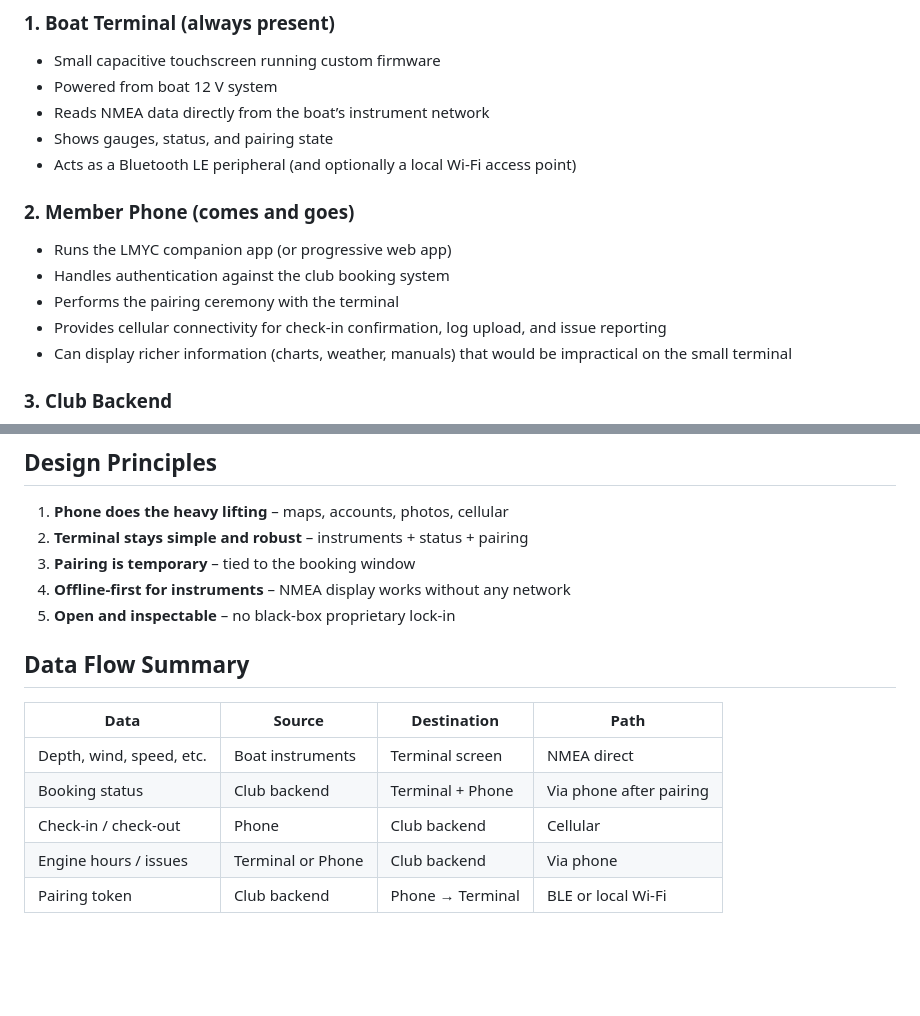
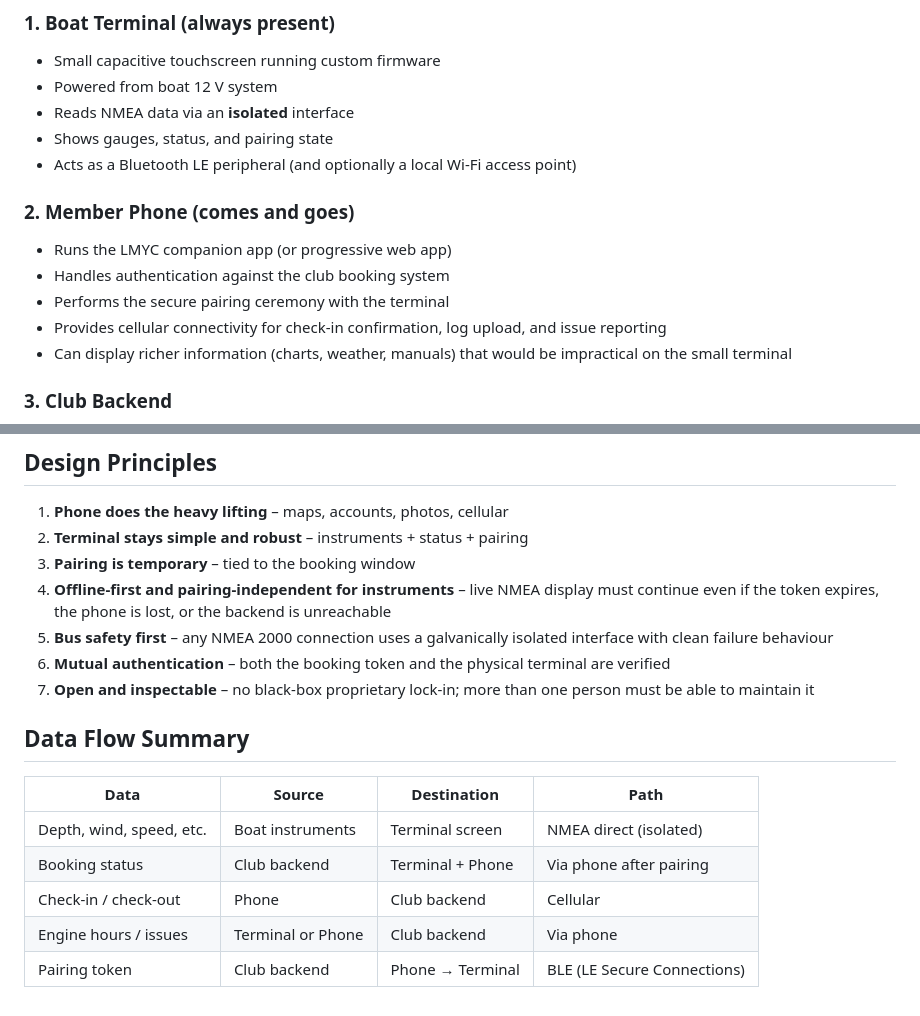
Before and after one commit to l-m-y-c/boat-terminal, a Markdown page: docs/03-system-architecture.md, 2 parts joined by grey strips. Rendered like a GitHub page; blank space fills up the shorter version.

Commit message:
Strengthen architecture principles with safety and independence requirements

```diff
--- a/docs/03-system-architecture.md
+++ b/docs/03-system-architecture.md
@@ -27,7 +27,7 @@
 
 - Small capacitive touchscreen running custom firmware
 - Powered from boat 12 V system
-- Reads NMEA data directly from the boat’s instrument network
+- Reads NMEA data via an **isolated** interface
 - Shows gauges, status, and pairing state
 - Acts as a Bluetooth LE peripheral (and optionally a local Wi-Fi access point)
 
@@ -35,7 +35,7 @@
 
 - Runs the LMYC companion app (or progressive web app)
 - Handles authentication against the club booking system
-- Performs the pairing ceremony with the terminal
+- Performs the secure pairing ceremony with the terminal
 - Provides cellular connectivity for check-in confirmation, log upload, and issue reporting
 - Can display richer information (charts, weather, manuals) that would be impractical on the small terminal
 
@@ -51,15 +51,17 @@
 1. **Phone does the heavy lifting** – maps, accounts, photos, cellular
 2. **Terminal stays simple and robust** – instruments + status + pairing
 3. **Pairing is temporary** – tied to the booking window
-4. **Offline-first for instruments** – NMEA display works without any network
-5. **Open and inspectable** – no black-box proprietary lock-in
+4. **Offline-first and pairing-independent for instruments** – live NMEA display must continue even if the token expires, the phone is lost, or the backend is unreachable
+5. **Bus safety first** – any NMEA 2000 connection uses a galvanically isolated interface with clean failure behaviour
+6. **Mutual authentication** – both the booking token and the physical terminal are verified
+7. **Open and inspectable** – no black-box proprietary lock-in; more than one person must be able to maintain it
 
 ## Data Flow Summary
 
 | Data | Source | Destination | Path |
 |------|--------|-------------|------|
-| Depth, wind, speed, etc. | Boat instruments | Terminal screen | NMEA direct |
+| Depth, wind, speed, etc. | Boat instruments | Terminal screen | NMEA direct (isolated) |
 | Booking status | Club backend | Terminal + Phone | Via phone after pairing |
 | Check-in / check-out | Phone | Club backend | Cellular |
 | Engine hours / issues | Terminal or Phone | Club backend | Via phone |
-| Pairing token | Club backend | Phone → Terminal | BLE or local Wi-Fi |
+| Pairing token | Club backend | Phone → Terminal | BLE (LE Secure Connections) |
```
